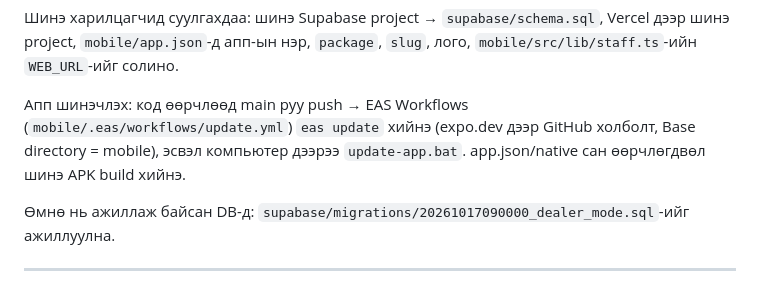
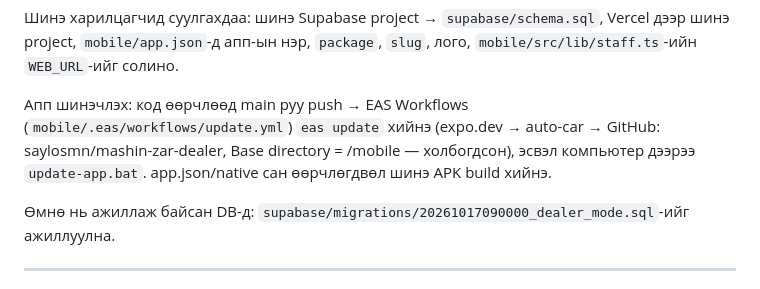
Before and after one commit to saylosmn/mashin-zar-dealer, a Markdown page: README.md, the part around the change. GitHub-like rendering.

Commit message:
README: Expo GitHub холболт тохируулагдсан
Co-Authored-By: Claude Opus 5.5 <noreply@anthropic.com>
Claude-Session: https://claude.ai/code/session_013q73ZSX7DVa9Jd7eXggMt1

```diff
--- a/README.md
+++ b/README.md
@@ -12,7 +12,7 @@
 `mobile/app.json`-д апп-ын нэр, `package`, `slug`, лого, `mobile/src/lib/staff.ts`-ийн `WEB_URL`-ийг солино.
 
 Апп шинэчлэх: код өөрчлөөд main руу push → EAS Workflows (`mobile/.eas/workflows/update.yml`) `eas update`
-хийнэ (expo.dev дээр GitHub холболт, Base directory = mobile), эсвэл компьютер дээрээ `update-app.bat`. app.json/native сан өөрчлөгдвөл шинэ APK build хийнэ.
+хийнэ (expo.dev → auto-car → GitHub: saylosmn/mashin-zar-dealer, Base directory = /mobile — холбогдсон), эсвэл компьютер дээрээ `update-app.bat`. app.json/native сан өөрчлөгдвөл шинэ APK build хийнэ.
 
 Өмнө нь ажиллаж байсан DB-д: `supabase/migrations/20261017090000_dealer_mode.sql`-ийг ажиллуулна.
 
```
